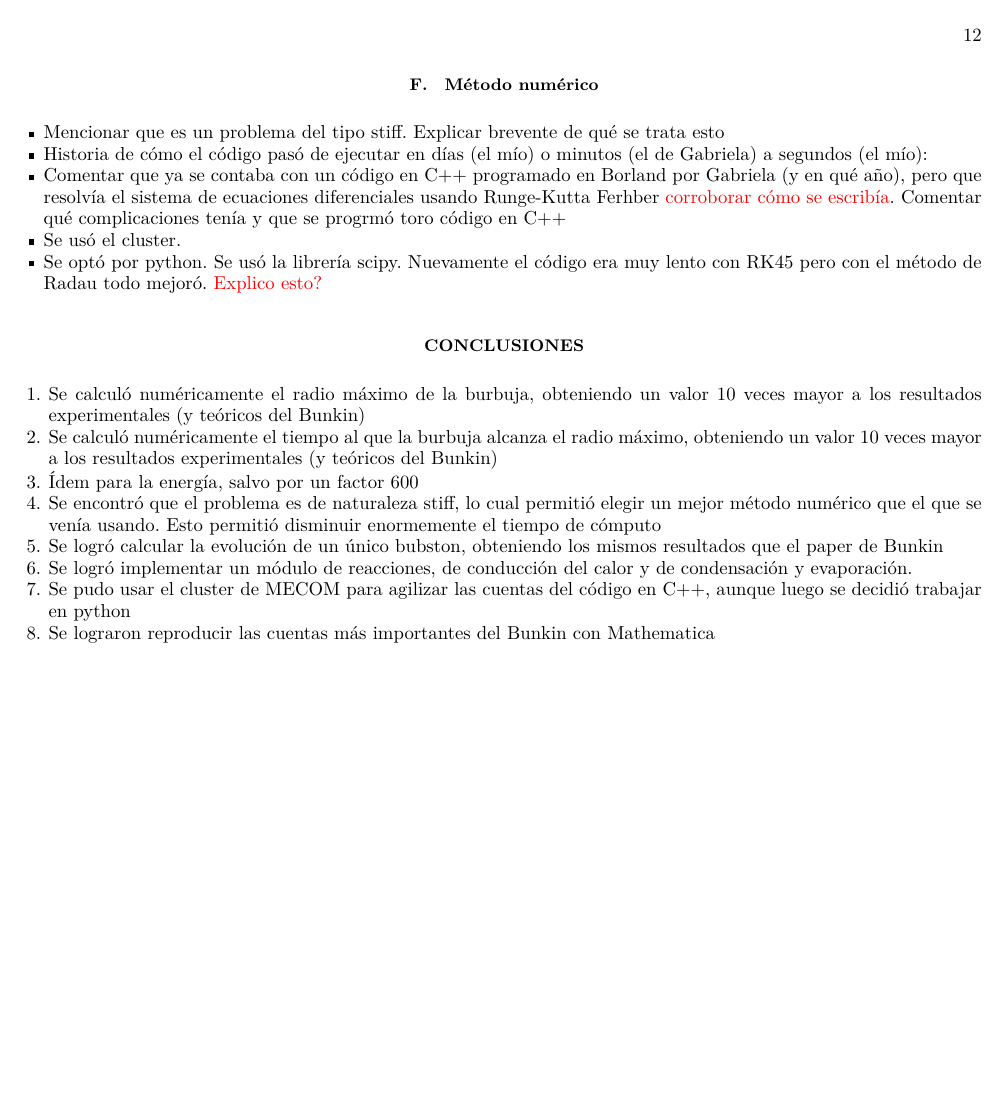
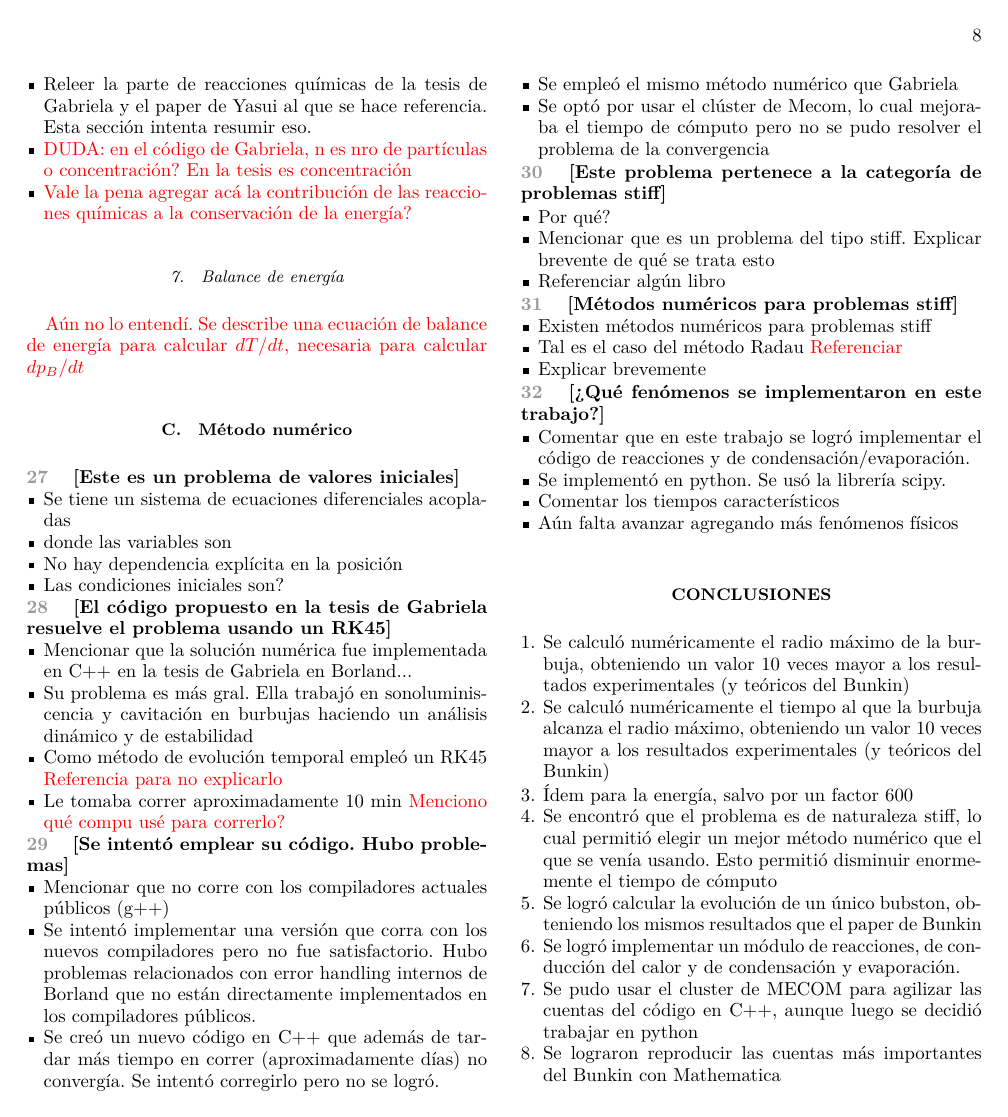
Before and after one commit to Lupama2/Vapor_en_burbuja_inicial_python, a LaTeX thesis (Tesis_informe/Chehade_tesis.tex): page 12 of 12 before the commit and page 8 of 8 after it. The pictures show the PDF file Tesis_informe/Chehade_tesis.pdf that the author committed with the source.

Commit message:
Continué escribiendo el informe
Ordené el capítulo de Gabriela. Agregué el esquema para métodos numéricos

```diff
--- a/Tesis_informe/Chehade_tesis.tex
+++ b/Tesis_informe/Chehade_tesis.tex
@@ -498,0 +519 @@ Armo el cuento desde la coalesciancia hasta llegar a los resultados importantes
+  \item \[p_B(t) = p_g(t) -\frac{2 \sigma}{R} - \frac{4 \mu}{R} \left ( \dot{R} - \frac{\dot{m}}{\rho_{L,i}} \right ) - \dot{m}^2 \left ( \frac{1}{\rho_{L,i}} - \frac{1}{\rho_g} \right ) \]
@@ -505,0 +527,3 @@ Armo el cuento desde la coalesciancia hasta llegar a los resultados importantes
+  \item \[p_g(t) = \frac{R_g T}{\nu - b} - \frac{a}{\nu^2}\]
+  \item donde $R_g$ es la constante universal de los gases, $T$ es la temperatura de la mezcla en el interior de la burbuja \textcolor{red}{Esto ya lo dije antes}, $\nu$ es el volumen molar de la mezcla de gases en el interior de la burbuja \textcolor{red}{Buscar qué es esto exactamente. Está referenciado en Yasui 1996} y $a$ y $b$ son las constantes de Van der Waals de la mezcla. Estas constantes están dadas por
+  \item \[a = a_{H_2O}, b = b_{H_2O} \]
@@ -551 +590,0 @@ Armo el cuento desde la coalesciancia hasta llegar a los resultados importantes
-  \item \[p_B(t) = p_g(t) -\frac{2 \sigma}{R} - \frac{4 \mu}{R} \left ( \dot{R} - \frac{\dot{m}}{\rho_{L,i}} \right ) - \dot{m}^2 \left ( \frac{1}{\rho_{L,i}} - \frac{1}{\rho_g} \right ) \]
@@ -559,3 +593,0 @@ Armo el cuento desde la coalesciancia hasta llegar a los resultados importantes
-  \item \[p_g(t) = \frac{R_g T}{\nu - b} - \frac{a}{\nu^2}\]
-  \item donde $R_g$ es la constante universal de los gases, $T$ es la temperatura de la mezcla en el interior de la burbuja \textcolor{red}{Esto ya lo dije antes}, $\nu$ es el volumen molar de la mezcla de gases en el interior de la burbuja \textcolor{red}{Buscar qué es esto exactamente. Está referenciado en Yasui 1996} y $a$ y $b$ son las constantes de Van der Waals de la mezcla. Estas constantes están dadas por
-  \item \[a = a_{H_2O}, b = b_{H_2O} \]
@@ -570,4 +594,0 @@ Armo el cuento desde la coalesciancia hasta llegar a los resultados importantes
-\ptitle{Diferencia entre $T_{B,i}$ y  $T_{L,i}$}
-\begin{itemize}
-  \item Mediante teoría cinética de gases se puede demostrar que el salto de temperatura en la capa superficial de la burbuja es
-  \item \[T_{B,i} - T_{L,i} = \Delta T = -\frac{1}{2 k n'} \sqrt{\frac{\pi \bar{m}}{2 k T_{B,i}}} \frac{2 - a' \alpha_E}{\alpha_E} q''|_{r = R} \]
@@ -682,18 +690,61 @@ Toegel Phase diagrams for sonoluminescing bubbles: A comparison between experime
 \end{itemize}
 
 
+\subsubsection{Balance de energía}
+\textcolor{red}{Aún no lo entendí. Se describe una ecuación de balance de energía para calcular $dT/dt$, necesaria para calcular $dp_B/dt$}
 
 
 
 \subsection{Método numérico}
 
+\ptitle{Este es un problema de valores iniciales}
 \begin{itemize}
+  \item Se tiene un sistema de ecuaciones diferenciales acopladas
+  \item donde las variables son
+  \item No hay dependencia explícita en la posición
+  \item Las condiciones iniciales son?
+\end{itemize}
+
+\ptitle{El código propuesto en la tesis de Gabriela resuelve el problema usando un RK45}
+\begin{itemize}
+  \item Mencionar que la solución numérica fue implementada en C++ en la tesis de Gabriela en Borland...
+  \item Su problema es más gral. Ella trabajó en sonoluminiscencia y cavitación en burbujas haciendo un análisis dinámico y de estabilidad
+  \item Como método de evolución temporal empleó un RK45 \textcolor{red}{Referencia para no explicarlo}
+  \item Le tomaba correr aproximadamente 10 min \textcolor{red}{Menciono qué compu usé para correrlo?}
+\end{itemize}
+
+\ptitle{Se intentó emplear su código. Hubo problemas}
+\begin{itemize}
+  \item Mencionar que no corre con los compiladores actuales públicos (g++)
+  \item Se intentó implementar una versión que corra con los nuevos compiladores pero no fue satisfactorio. Hubo problemas relacionados con error handling internos de Borland que no están directamente implementados en los compiladores públicos.
+  \item Se creó un nuevo código en C++ que además de tardar más tiempo en correr (aproximadamente días) no convergía. Se intentó corregirlo pero no se logró.
+  \item Se empleó el mismo método numérico que Gabriela
+  \item Se optó por usar el clúster de Mecom, lo cual mejoraba el tiempo de cómputo pero no se pudo resolver el problema de la convergencia
+\end{itemize}
+
+
+\ptitle{Este problema pertenece a la categoría de problemas stiff}
+\begin{itemize}
+  \item Por qué?
   \item Mencionar que es un problema del tipo stiff. Explicar brevente de qué se trata esto
-  \item Historia de cómo el código pasó de ejecutar en días (el mío) o minutos (el de Gabriela) a segundos (el mío):
-  \item Comentar que ya se contaba con un código en C++ programado en Borland por Gabriela (y en qué año), pero que resolvía el sistema de ecuaciones diferenciales usando Runge-Kutta Ferhber \textcolor{red}{corroborar cómo se escribía}. Comentar qué complicaciones tenía y que se progrmó toro código en C++
-  \item Se usó el cluster.
-  \item Se optó por python. Se usó la librería scipy. Nuevamente el código era muy lento con RK45 pero con el método de Radau todo mejoró. \textcolor{red}{Explico esto?}
+  \item Referenciar algún libro
 \end{itemize}
+
+\ptitle{Métodos numéricos para problemas stiff}
+\begin{itemize}
+  \item Existen métodos numéricos para problemas stiff
+  \item Tal es el caso del método Radau \textcolor{red}{Referenciar}
+  \item Explicar brevemente
+\end{itemize}
+
+\ptitle{¿Qué fenómenos se implementaron en este trabajo?}
+\begin{itemize}
+  \item Comentar que en este trabajo se logró implementar el código de reacciones y de condensación/evaporación.
+  \item Se implementó en python. Se usó la librería scipy.
+  \item Comentar los tiempos característicos
+  \item Aún falta avanzar agregando más fenómenos físicos
+\end{itemize}
+
 
 
 
```
Also changed, not shown: Tesis_informe/Chehade_tesis.pdf, Tesis_informe/Chehade_tesis.tex (128 more changed lines), 4 other files.
